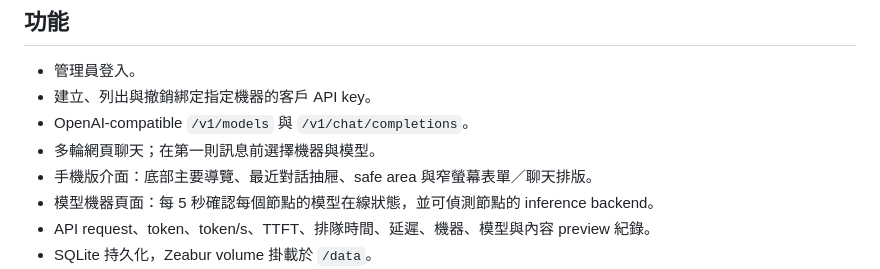
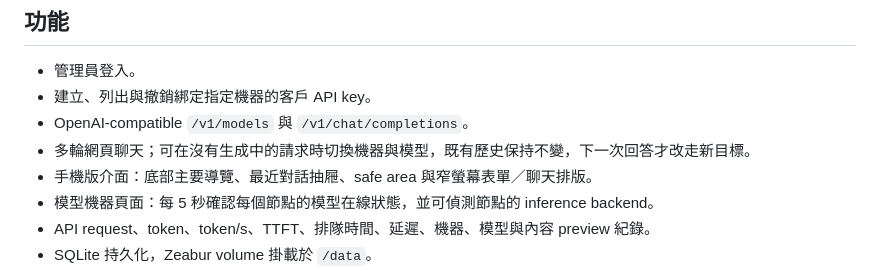
Before and after one commit to richard880502/swiftlm-platform, a Markdown page: dashboard/README.md, the part around the change. Rendered like a GitHub page.

```diff
--- a/dashboard/README.md
+++ b/dashboard/README.md
@@ -7,7 +7,7 @@ Dashboard 是平台的公開 API gateway 與管理介面，部署在 Zeabur Tenc
 - 管理員登入。
 - 建立、列出與撤銷綁定指定機器的客戶 API key。
 - OpenAI-compatible `/v1/models` 與 `/v1/chat/completions`。
-- 多輪網頁聊天；在第一則訊息前選擇機器與模型。
+- 多輪網頁聊天；可在沒有生成中的請求時切換機器與模型，既有歷史保持不變，下一次回答才改走新目標。
 - 手機版介面：底部主要導覽、最近對話抽屜、safe area 與窄螢幕表單／聊天排版。
 - 模型機器頁面：每 5 秒確認每個節點的模型在線狀態，並可偵測節點的 inference backend。
 - API request、token、token/s、TTFT、排隊時間、延遲、機器、模型與內容 preview 紀錄。
```
Also changed, not shown: README.md (+12 -3 lines).
